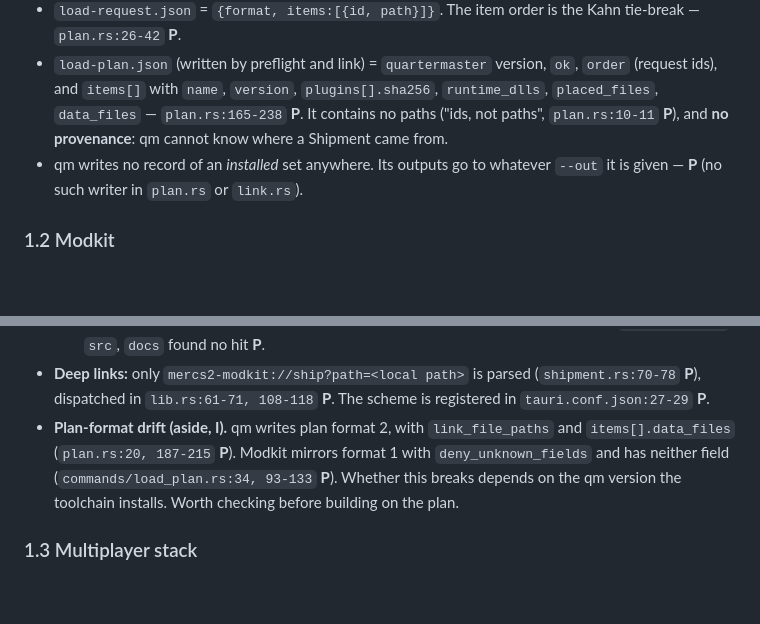
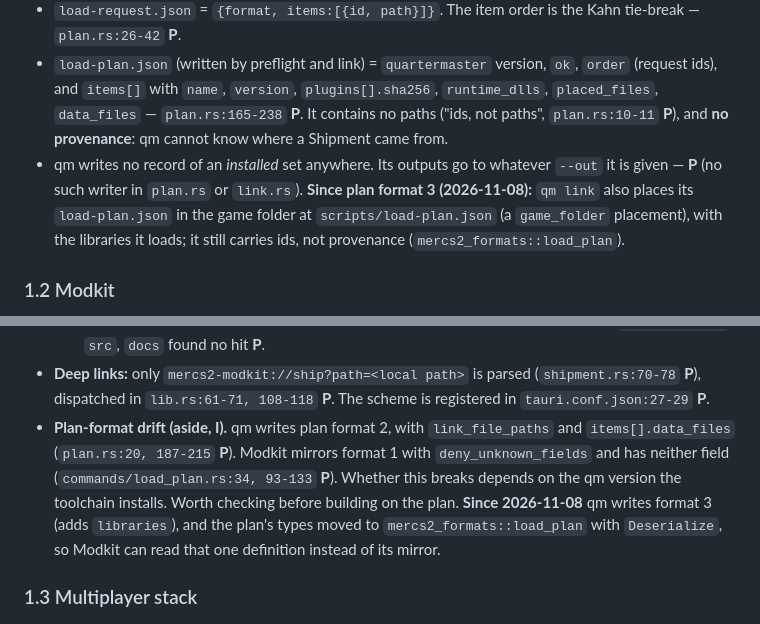
Before and after one commit to Mercenaries-Fan-Build/notes-on-the-released-game, a Markdown page: docs/modding/modset_sync_plan.md, 2 parts joined by grey strips. GitHub-like rendering; blank space fills up the shorter version.

Commit message:
docs/modding/modset_sync_plan.md: plan format 3 places scripts/load-plan.json in the game folder and moves the types to mercs2_formats::load_plan
54753622+headless-rebase@users.noreply.github.com

```diff
--- a/docs/modding/modset_sync_plan.md
+++ b/docs/modding/modset_sync_plan.md
@@ -19,7 +19,7 @@ Grades: **P** = read in code this run, **I** = inferred, **GAP** = not found / u
 - Manifest identity is `shipment.name` (a slug, "unique; used by deps") plus `shipment.version` (semver, enforced) — `manifest.rs:65-87` **P**. `load.requires` is `{shipment, version-range}` or `{capability}` — `manifest.rs:100-134` **P**. `supersedes` lists legacy file names only — `manifest.rs:42-61` **P**.
 - `load-request.json` = `{format, items:[{id, path}]}`. The item order is the Kahn tie-break — `plan.rs:26-42` **P**.
 - `load-plan.json` (written by preflight and link) = `quartermaster` version, `ok`, `order` (request ids), and `items[]` with `name`, `version`, `plugins[].sha256`, `runtime_dlls`, `placed_files`, `data_files` — `plan.rs:165-238` **P**. It contains no paths ("ids, not paths", `plan.rs:10-11` **P**), and **no provenance**: qm cannot know where a Shipment came from.
-- qm writes no record of an *installed* set anywhere. Its outputs go to whatever `--out` it is given — **P** (no such writer in `plan.rs` or `link.rs`).
+- qm writes no record of an *installed* set anywhere. Its outputs go to whatever `--out` it is given — **P** (no such writer in `plan.rs` or `link.rs`). **Since plan format 3 (2026-11-08):** `qm link` also places its `load-plan.json` in the game folder at `scripts/load-plan.json` (a `game_folder` placement), with the libraries it loads; it still carries ids, not provenance (`mercs2_formats::load_plan`).
 
 ### 1.2 Modkit
 - **Library rows (`ShipmentRef`)** carry `id` (folder-derived, "local only", never to be shown to anyone else), `slug`, `version`, `origin`, `install_reason` — `commands/shipment.rs:117-155` **P**. They are stored **only in webview `localStorage`** (`LIBRARY_KEY`), in `src/stores/project.ts:740-795` **P**. Nothing is on disk, and nothing is in the game folder.
@@ -36,7 +36,7 @@ Grades: **P** = read in code this run, **I** = inferred, **GAP** = not found / u
   - the **report-safe `PublicPlan`** projection (`ws2…md:533-567` **P**): `items:[{source, public_id|null, version|null, dependency}]` in resolved order, with local ids stripped. Not built **P** (no `report_projection.rs` in `commands/`).
   - `installed_shipments.json` (`docs/modding/lua_engine_seam_hardening.md` "Modkit — the installed-provider registry", evidence: inferred). It **does not exist**: a grep of modkit `src-tauri/src`, `src`, `docs` found no hit **P**.
 - **Deep links:** only `mercs2-modkit://ship?path=<local path>` is parsed (`shipment.rs:70-78` **P**), dispatched in `lib.rs:61-71, 108-118` **P**. The scheme is registered in `tauri.conf.json:27-29` **P**.
-- **Plan-format drift (aside, I).** qm writes plan format 2, with `link_file_paths` and `items[].data_files` (`plan.rs:20, 187-215` **P**). Modkit mirrors format 1 with `deny_unknown_fields` and has neither field (`commands/load_plan.rs:34, 93-133` **P**). Whether this breaks depends on the qm version the toolchain installs. Worth checking before building on the plan.
+- **Plan-format drift (aside, I).** qm writes plan format 2, with `link_file_paths` and `items[].data_files` (`plan.rs:20, 187-215` **P**). Modkit mirrors format 1 with `deny_unknown_fields` and has neither field (`commands/load_plan.rs:34, 93-133` **P**). Whether this breaks depends on the qm version the toolchain installs. Worth checking before building on the plan. **Since 2026-11-08** qm writes format 3 (adds `libraries`), and the plan's types moved to `mercs2_formats::load_plan` with `Deserialize`, so Modkit can read that one definition instead of its mirror.
 
 ### 1.3 Multiplayer stack
 - `CreateGame {name, max_players, version (B-version), joinable, attrs (B-U-*), privacy}` and `GameSummary {…, version, attrs, private}` — `mp_api/src/ws.rs:58-130` **P**. `JoinAccepted` and `Push::JoinDenied {reason: String}` — `ws.rs:233-258` **P**.
```
